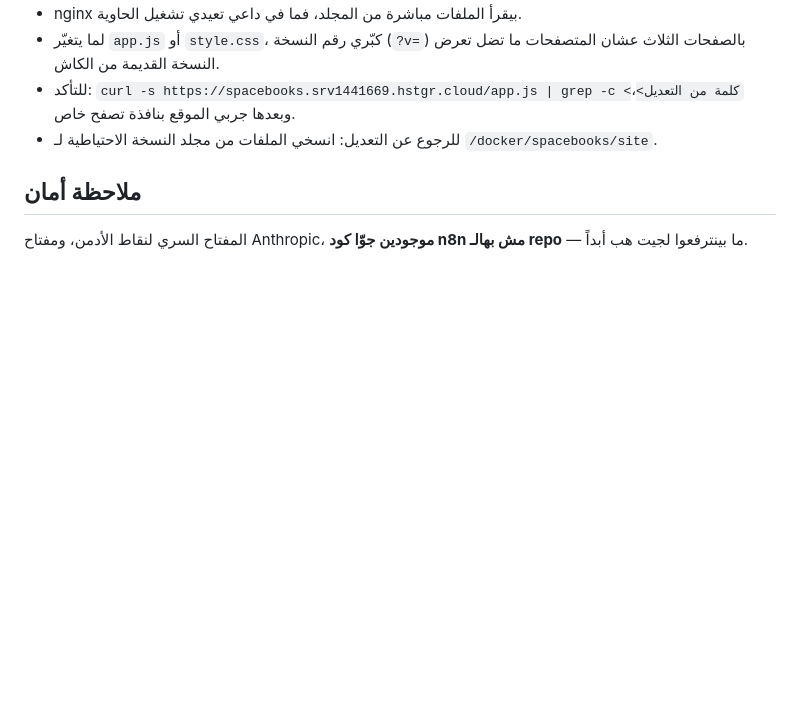
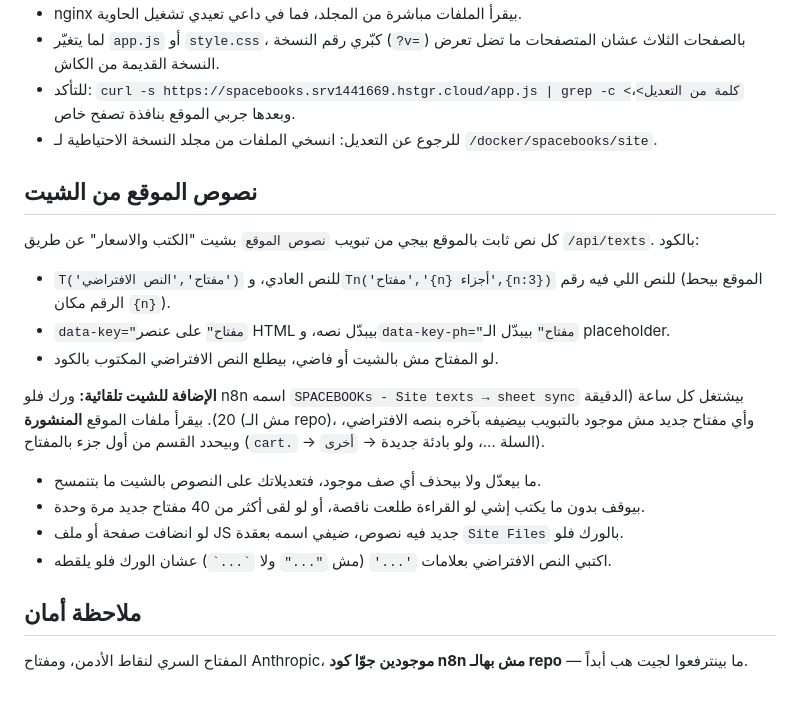
Before and after one commit to ghufranbaniyaseen-art/spacebook-site, a Markdown page: README.md, the part around the change. Rendered like a GitHub page; blank space fills up the shorter version.

Commit message:
README: توثيق نصوص الموقع والمزامنة التلقائية للشيت
Co-Authored-By: Claude Opus 5.5 <noreply@anthropic.com>

```diff
--- a/README.md
+++ b/README.md
@@ -59,6 +59,21 @@ cp --parents $FILES /docker/spacebooks/site/
 - للتأكد: `curl -s https://spacebooks.srv1441669.hstgr.cloud/app.js | grep -c <كلمة من التعديل>`، وبعدها جربي الموقع بنافذة تصفح خاص.
 - للرجوع عن التعديل: انسخي الملفات من مجلد النسخة الاحتياطية لـ `/docker/spacebooks/site`.
 
+## نصوص الموقع من الشيت
+
+كل نص ثابت بالموقع بيجي من تبويب `نصوص الموقع` بشيت "الكتب والاسعار" عن طريق `/api/texts`. بالكود:
+
+- `T('مفتاح','النص الافتراضي')` للنص العادي، و`Tn('مفتاح','{n} أجزاء',{n:3})` للنص اللي فيه رقم (الموقع بيحط الرقم مكان `{n}`).
+- `data-key="مفتاح"` على عنصر HTML بيبدّل نصه، و`data-key-ph="مفتاح"` بيبدّل الـ placeholder.
+- لو المفتاح مش بالشيت أو فاضي، بيطلع النص الافتراضي المكتوب بالكود.
+
+**الإضافة للشيت تلقائية:** ورك فلو n8n اسمه `SPACEBOOKs - Site texts → sheet sync` بيشتغل كل ساعة (الدقيقة 20). بيقرأ ملفات الموقع **المنشورة** (مش الـ repo)، وأي مفتاح جديد مش موجود بالتبويب بيضيفه بآخره بنصه الافتراضي، وبيحدد القسم من أول جزء بالمفتاح (`cart.` → السلة …، ولو بادئة جديدة → `أخرى`).
+
+- ما بيعدّل ولا بيحذف أي صف موجود، فتعديلاتك على النصوص بالشيت ما بتنمسح.
+- بيوقف بدون ما يكتب إشي لو القراءة طلعت ناقصة، أو لو لقى أكثر من 40 مفتاح جديد مرة وحدة.
+- لو انضافت صفحة أو ملف JS جديد فيه نصوص، ضيفي اسمه بعقدة `Site Files` بالورك فلو.
+- اكتبي النص الافتراضي بعلامات `'...'` (مش `"..."` ولا `` `...` ``) عشان الورك فلو يلقطه.
+
 ## ملاحظة أمان
 
 المفتاح السري لنقاط الأدمن، ومفتاح Anthropic، **موجودين جوّا كود n8n مش بهالـ repo** — ما بينترفعوا لجيت هب أبداً.
```
